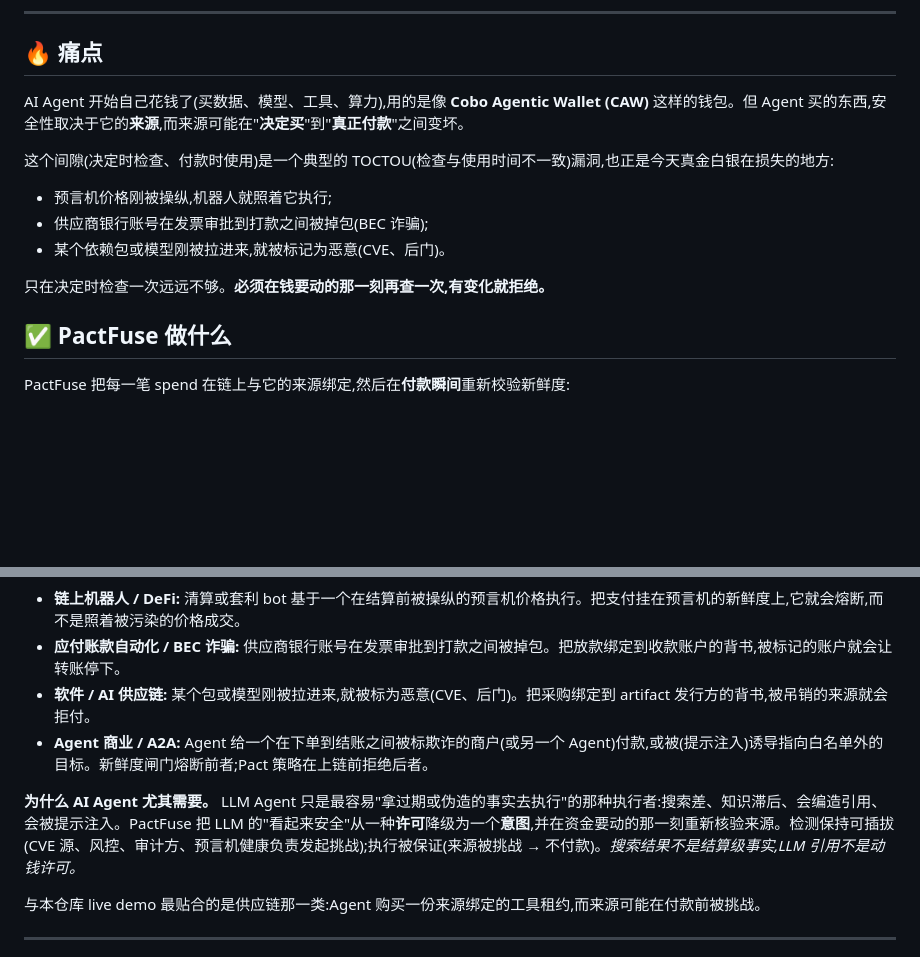
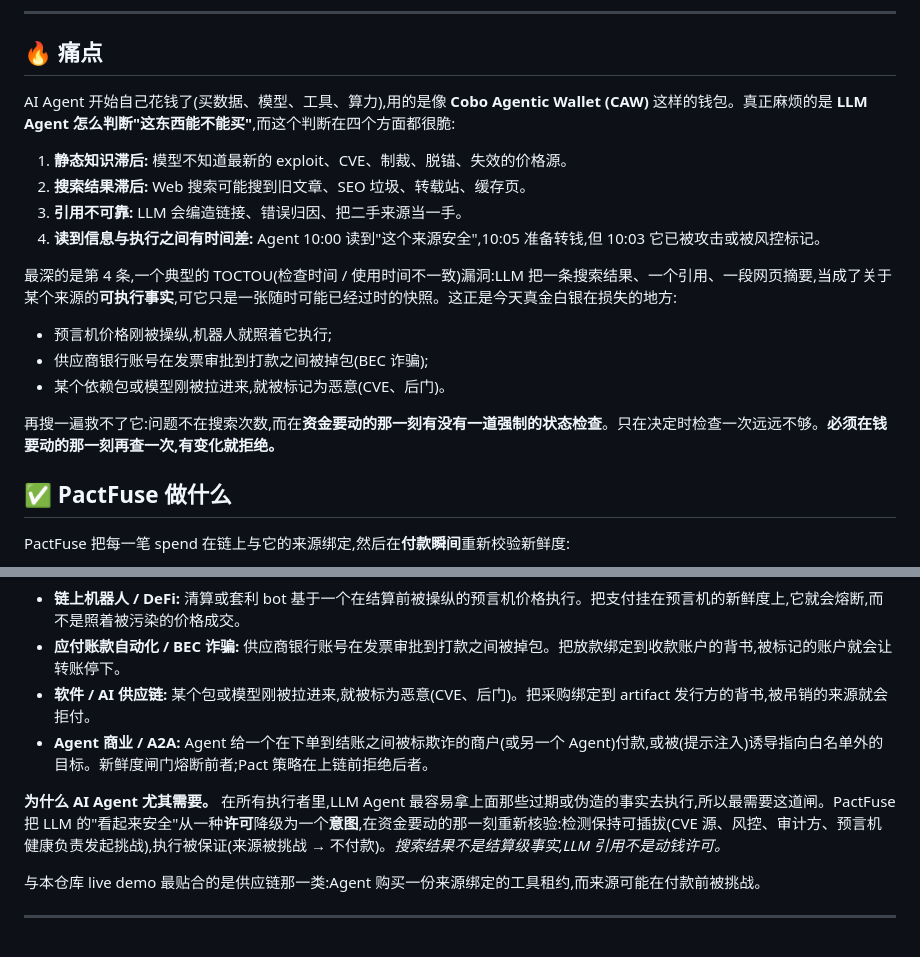
Before and after one commit to beautifulrem/PactFuse, a Markdown page: README.zh-CN.md, 2 parts joined by grey strips. GitHub-like rendering; blank space fills up the shorter version.

```diff
--- a/README.zh-CN.md
+++ b/README.zh-CN.md
@@ -27,15 +27,20 @@ PactFuse 在**付款的那一刻**于链上重新核验 Agent 要买的东西,
 
 ## 🔥 痛点
 
-AI Agent 开始自己花钱了(买数据、模型、工具、算力),用的是像 **Cobo Agentic Wallet (CAW)** 这样的钱包。但 Agent 买的东西,安全性取决于它的**来源**,而来源可能在"**决定买**"到"**真正付款**"之间变坏。
+AI Agent 开始自己花钱了(买数据、模型、工具、算力),用的是像 **Cobo Agentic Wallet (CAW)** 这样的钱包。真正麻烦的是 **LLM Agent 怎么判断"这东西能不能买"**,而这个判断在四个方面都很脆:
 
-这个间隙(决定时检查、付款时使用)是一个典型的 TOCTOU(检查与使用时间不一致)漏洞,也正是今天真金白银在损失的地方:
+1. **静态知识滞后:** 模型不知道最新的 exploit、CVE、制裁、脱锚、失效的价格源。
+2. **搜索结果滞后:** Web 搜索可能搜到旧文章、SEO 垃圾、转载站、缓存页。
+3. **引用不可靠:** LLM 会编造链接、错误归因、把二手来源当一手。
+4. **读到信息与执行之间有时间差:** Agent 10:00 读到"这个来源安全",10:05 准备转钱,但 10:03 它已被攻击或被风控标记。
+
+最深的是第 4 条,一个典型的 TOCTOU(检查时间 / 使用时间不一致)漏洞:LLM 把一条搜索结果、一个引用、一段网页摘要,当成了关于某个来源的**可执行事实**,可它只是一张随时可能已经过时的快照。这正是今天真金白银在损失的地方:
 
 - 预言机价格刚被操纵,机器人就照着它执行;
 - 供应商银行账号在发票审批到打款之间被掉包(BEC 诈骗);
 - 某个依赖包或模型刚被拉进来,就被标记为恶意(CVE、后门)。
 
-只在决定时检查一次远远不够。**必须在钱要动的那一刻再查一次,有变化就拒绝。**
+再搜一遍救不了它:问题不在搜索次数,而在**资金要动的那一刻有没有一道强制的状态检查**。只在决定时检查一次远远不够。**必须在钱要动的那一刻再查一次,有变化就拒绝。**
 
 ## ✅ PactFuse 做什么
 
@@ -118,7 +123,7 @@ flowchart LR
 - **软件 / AI 供应链:** 某个包或模型刚被拉进来,就被标为恶意(CVE、后门)。把采购绑定到 artifact 发行方的背书,被吊销的来源就会拒付。
 - **Agent 商业 / A2A:** Agent 给一个在下单到结账之间被标欺诈的商户(或另一个 Agent)付款,或被(提示注入)诱导指向白名单外的目标。新鲜度闸门熔断前者;Pact 策略在上链前拒绝后者。
 
-**为什么 AI Agent 尤其需要。** LLM Agent 只是最容易"拿过期或伪造的事实去执行"的那种执行者:搜索差、知识滞后、会编造引用、会被提示注入。PactFuse 把 LLM 的"看起来安全"从一种**许可**降级为一个**意图**,并在资金要动的那一刻重新核验来源。检测保持可插拔(CVE 源、风控、审计方、预言机健康负责发起挑战);执行被保证(来源被挑战 → 不付款)。*搜索结果不是结算级事实,LLM 引用不是动钱许可。*
+**为什么 AI Agent 尤其需要。** 在所有执行者里,LLM Agent 最容易拿上面那些过期或伪造的事实去执行,所以最需要这道闸。PactFuse 把 LLM 的"看起来安全"从一种**许可**降级为一个**意图**,在资金要动的那一刻重新核验:检测保持可插拔(CVE 源、风控、审计方、预言机健康负责发起挑战),执行被保证(来源被挑战 → 不付款)。*搜索结果不是结算级事实,LLM 引用不是动钱许可。*
 
 与本仓库 live demo 最贴合的是供应链那一类:Agent 购买一份来源绑定的工具租约,而来源可能在付款前被挑战。
 
```
Also changed, not shown: README.md (+10 -5 lines).
